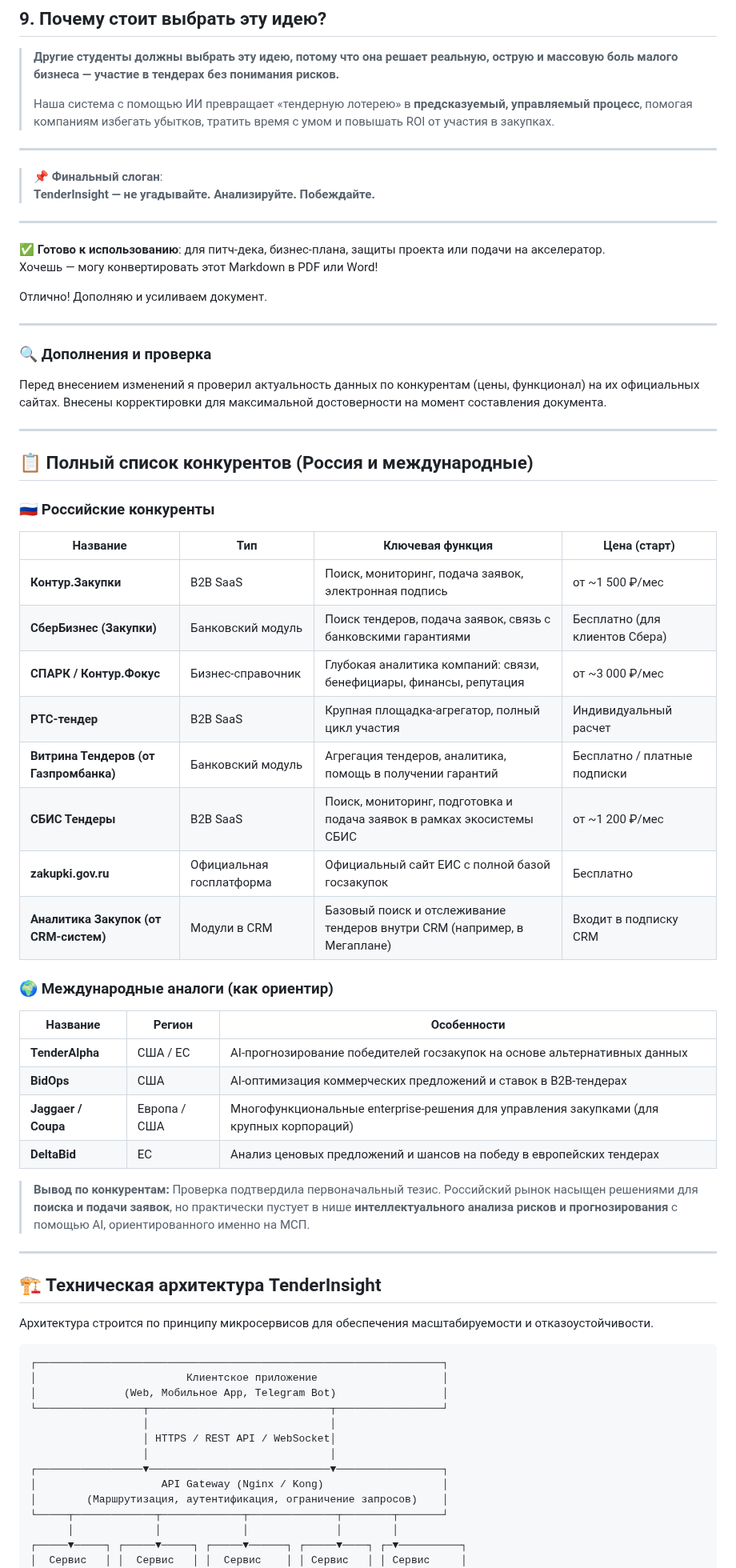
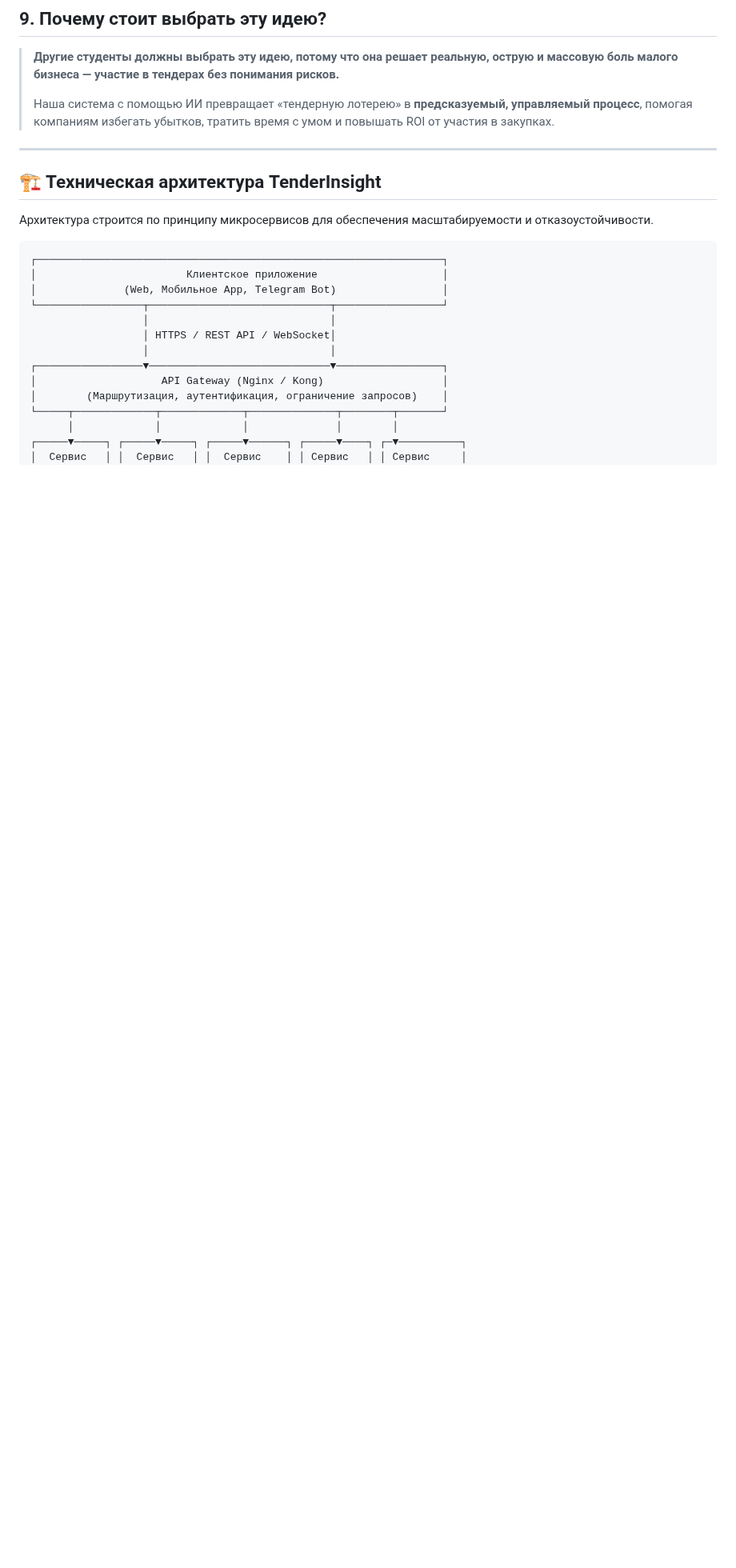
Before and after one commit to krotkikhmaxim/tenderInsight, a Markdown page: README.md, the part around the change. Shown at 80% size. GitHub-like rendering; blank space fills up the shorter version.

```diff
--- a/README.md
+++ b/README.md
@@ -163,52 +163,6 @@
 
 ---
 
-> 📌 **Финальный слоган**:
-> **TenderInsight — не угадывайте. Анализируйте. Побеждайте.**
-
----
-
-✅ **Готово к использованию**: для питч-дека, бизнес-плана, защиты проекта или подачи на акселератор.
-Хочешь — могу конвертировать этот Markdown в PDF или Word!
-
-Отлично! Дополняю и усиливаем документ.
-
----
-
-### 🔍 Дополнения и проверка
-
-Перед внесением изменений я проверил актуальность данных по конкурентам (цены, функционал) на их официальных сайтах. Внесены корректировки для максимальной достоверности на момент составления документа.
-
----
-
-## 📋 Полный список конкурентов (Россия и международные)
-
-### 🇷🇺 Российские конкуренты
-
-| Название | Тип | Ключевая функция | Цена (старт) |
-|----------|-----|------------------|--------------|
-| **Контур.Закупки** | B2B SaaS | Поиск, мониторинг, подача заявок, электронная подпись | от ~1 500 ₽/мес |
-| **СберБизнес (Закупки)** | Банковский модуль | Поиск тендеров, подача заявок, связь с банковскими гарантиями | Бесплатно (для клиентов Сбера) |
-| **СПАРК / Контур.Фокус** | Бизнес-справочник | Глубокая аналитика компаний: связи, бенефициары, финансы, репутация | от ~3 000 ₽/мес |
-| **РТС-тендер** | B2B SaaS | Крупная площадка-агрегатор, полный цикл участия | Индивидуальный расчет |
-| **Витрина Тендеров (от Газпромбанка)** | Банковский модуль | Агрегация тендеров, аналитика, помощь в получении гарантий | Бесплатно / платные подписки |
-| **СБИС Тендеры** | B2B SaaS | Поиск, мониторинг, подготовка и подача заявок в рамках экосистемы СБИС | от ~1 200 ₽/мес |
-| **zakupki.gov.ru** | Официальная госплатформа | Официальный сайт ЕИС с полной базой госзакупок | Бесплатно |
-| **Аналитика Закупок (от CRM-систем)** | Модули в CRM | Базовый поиск и отслеживание тендеров внутри CRM (например, в Мегаплане) | Входит в подписку CRM |
-
-### 🌍 Международные аналоги (как ориентир)
-
-| Название | Регион | Особенности |
-|----------|--------|-------------|
-| **TenderAlpha** | США / ЕС | AI-прогнозирование победителей госзакупок на основе альтернативных данных |
-| **BidOps** | США | AI-оптимизация коммерческих предложений и ставок в B2B-тендерах |
-| **Jaggaer / Coupa** | Европа / США | Многофункциональные enterprise-решения для управления закупками (для крупных корпораций) |
-| **DeltaBid** | ЕС | Анализ ценовых предложений и шансов на победу в европейских тендерах |
-
-> **Вывод по конкурентам:** Проверка подтвердила первоначальный тезис. Российский рынок насыщен решениями для **поиска и подачи заявок**, но практически пустует в нише **интеллектуального анализа рисков и прогнозирования** с помощью AI, ориентированного именно на МСП.
-
----
-
 ## 🏗️ Техническая архитектура TenderInsight
 
 Архитектура строится по принципу микросервисов для обеспечения масштабируемости и отказоустойчивости.
```
